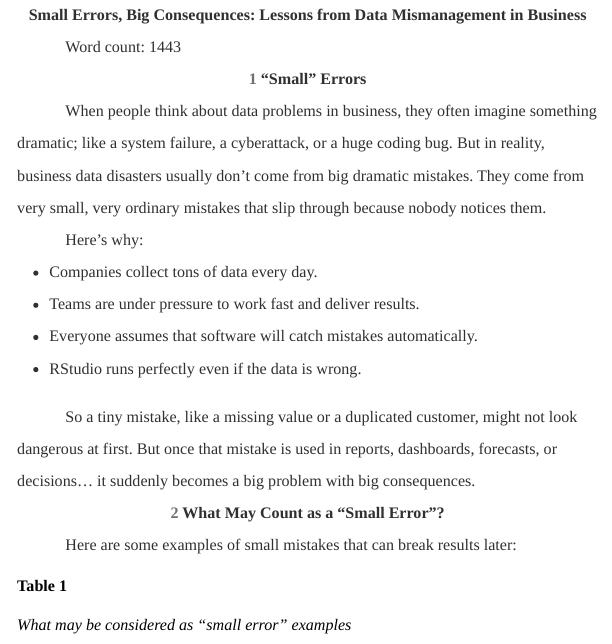
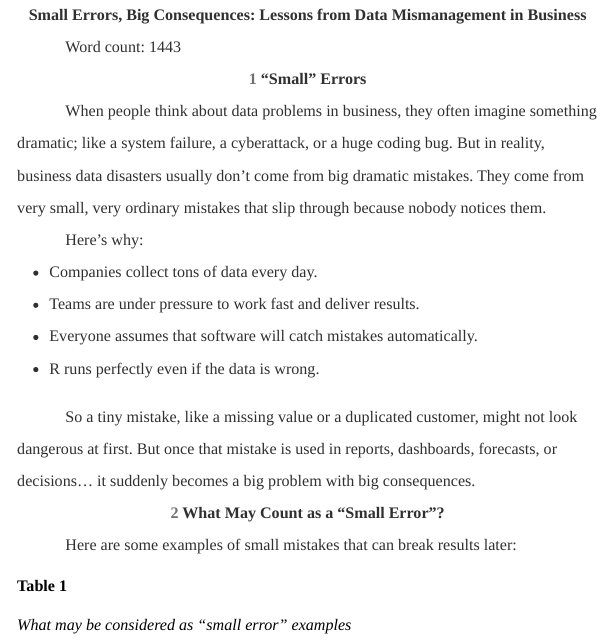
Before and after one commit to KaHdez/small-mistakes-big-cons, a Quarto document (handout.qmd): the page in a window 1100 px wide, from 850 px down. The pictures show the output file handout.html that the author committed with the source, opened offline; menus at the side of the page are left out.

Commit message:
"R" commit

```diff
--- a/handout.qmd
+++ b/handout.qmd
@@ -51,7 +51,7 @@ Here’s why:
 -   Companies collect tons of data every day.
 -   Teams are under pressure to work fast and deliver results.
 -   Everyone assumes that software will catch mistakes automatically.
--   RStudio runs perfectly even if the data is wrong.
+-   R runs perfectly even if the data is wrong.
 
 So a tiny mistake, like a missing value or a duplicated customer, might not look dangerous at first. But once that mistake is used in reports, dashboards, forecasts, or decisions… it suddenly becomes a big problem with big consequences.
 
```
Also changed, not shown: good_practice_example.R (line endings or trailing spaces), handout.html, handout.pdf, handout.tex (deleted), presentation.html, presentation.pdf, handout.qmd (2 more changed lines), 3 other files.
